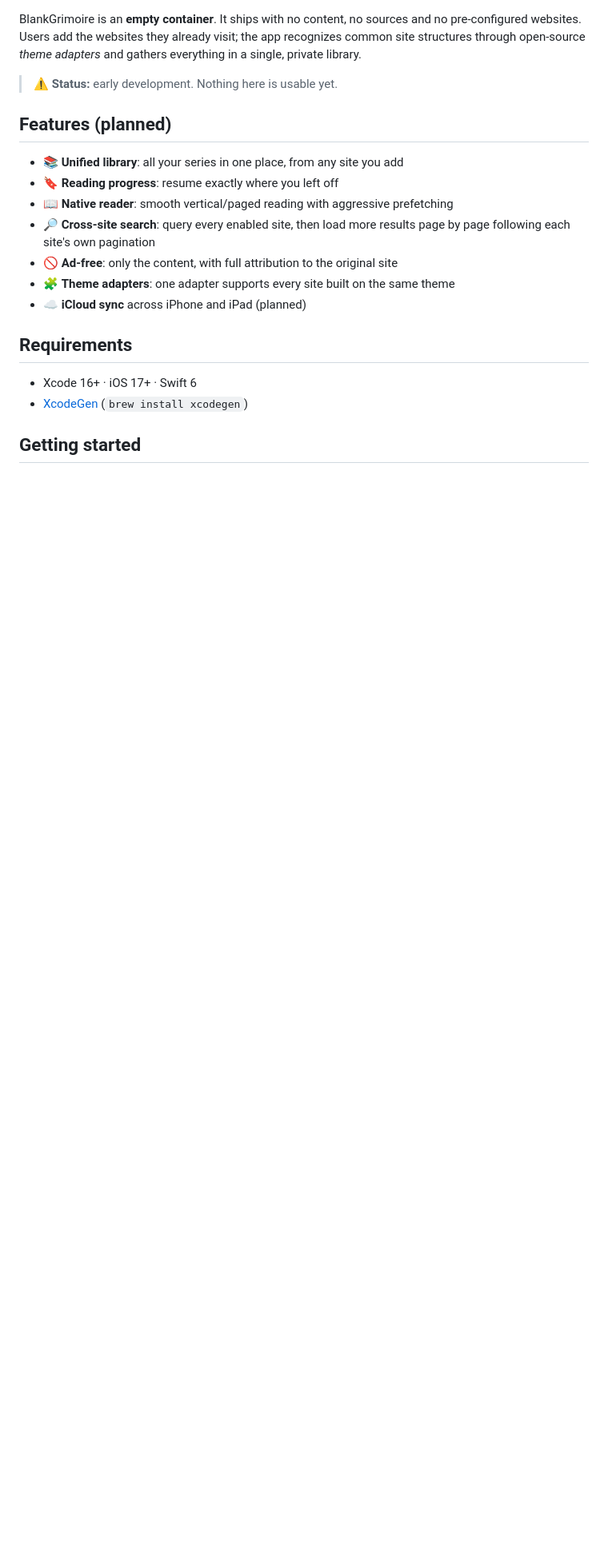
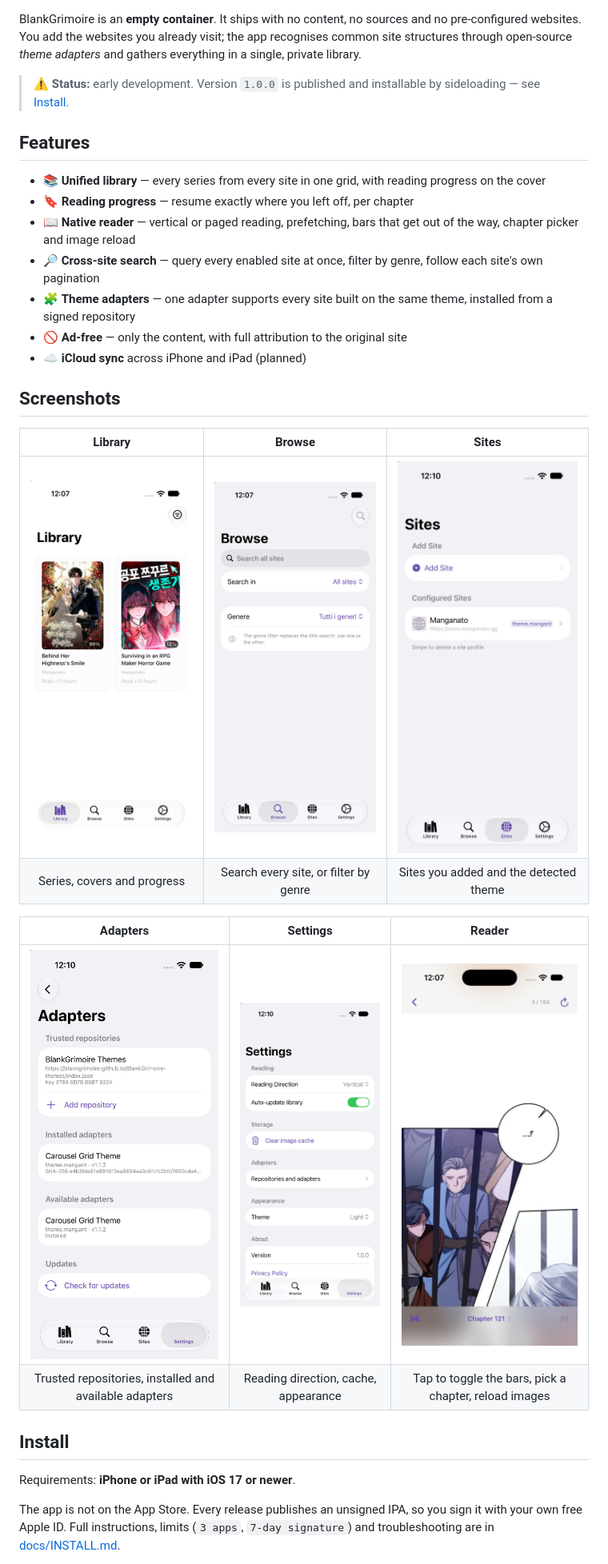
Before and after one commit to BlankGrimoire/BlankGrimoire-iOS, a Markdown page: README.md, the part around one of its changes. Shown at 80% size. GitHub-like rendering; pictures changed too: docs/screenshots/adapters.jpg (added), docs/screenshots/browse.jpg (added), docs/screenshots/library.jpg (added); blank space fills up the shorter version.

```diff
--- a/README.md
+++ b/README.md
@@ -4,25 +14,44 @@
 
 BlankGrimoire is an **empty container**. It ships with no content, no sources
-and no pre-configured websites. Users add the websites they already visit; the
-app recognizes common site structures through open-source *theme adapters* and
+and no pre-configured websites. You add the websites you already visit; the app
+recognises common site structures through open-source *theme adapters* and
 gathers everything in a single, private library.
 
-> ⚠️ **Status:** early development. Nothing here is usable yet.
+> ⚠️ **Status:** early development. Version `1.0.0` is published and
+> installable by sideloading — see [Install](#install).
 
-## Features (planned)
+## Features
 
-- 📚 **Unified library**: all your series in one place, from any site you add
-- 🔖 **Reading progress**: resume exactly where you left off
-- 📖 **Native reader**: smooth vertical/paged reading with aggressive prefetching
-- 🔎 **Cross-site search**: query every enabled site, then load more results
-  page by page following each site's own pagination
-- 🚫 **Ad-free**: only the content, with full attribution to the original site
-- 🧩 **Theme adapters**: one adapter supports every site built on the same theme
+- 📚 **Unified library** — every series from every site in one grid, with
+  reading progress on the cover
+- 🔖 **Reading progress** — resume exactly where you left off, per chapter
+- 📖 **Native reader** — vertical or paged reading, prefetching, bars that get
+  out of the way, chapter picker and image reload
+- 🔎 **Cross-site search** — query every enabled site at once, filter by genre,
+  follow each site's own pagination
+- 🧩 **Theme adapters** — one adapter supports every site built on the same
+  theme, installed from a signed repository
+- 🚫 **Ad-free** — only the content, with full attribution to the original site
 - ☁️ **iCloud sync** across iPhone and iPad (planned)
 
-## Requirements
+## Screenshots
 
-- Xcode 16+ · iOS 17+ · Swift 6
-- [XcodeGen](https://github.com/yonaskolb/XcodeGen) (`brew install xcodegen`)
+| Library | Browse | Sites |
+|:---:|:---:|:---:|
+| <img src="docs/screenshots/library.jpg" width="240" alt="Library"> | <img src="docs/screenshots/browse.jpg" width="240" alt="Browse"> | <img src="docs/screenshots/sites.jpg" width="240" alt="Sites"> |
+| Series, covers and progress | Search every site, or filter by genre | Sites you added and the detected theme |
 
-## Getting started
+| Adapters | Settings | Reader |
+|:---:|:---:|:---:|
+| <img src="docs/screenshots/adapters.jpg" width="240" alt="Adapters"> | <img src="docs/screenshots/settings.jpg" width="240" alt="Settings"> | <img src="docs/screenshots/reader.jpg" width="240" alt="Reader"> |
+| Trusted repositories, installed and available adapters | Reading direction, cache, appearance | Tap to toggle the bars, pick a chapter, reload images |
+
+## Install
+
+Requirements: **iPhone or iPad with iOS 17 or newer**.
+
+The app is not on the App Store. Every release publishes an unsigned IPA, so
+you sign it with your own free Apple ID. Full instructions, limits (`3 apps`,
+`7-day signature`) and troubleshooting are in
+[docs/INSTALL.md](docs/INSTALL.md).
+
```
Also changed, not shown: other parts of README.md (+61 -14 lines).
